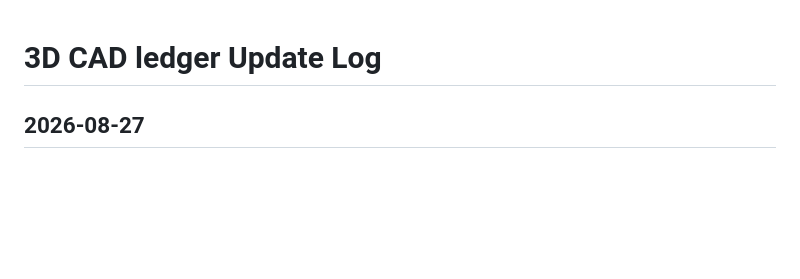
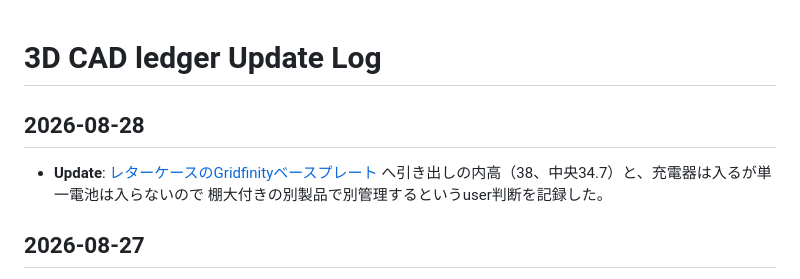
Before and after one commit to miyabisun/3d-cad-data, a Markdown page: ledger/log.md, the part around the change. Drawn GitHub-style; blank space fills up the shorter version.

```diff
--- a/ledger/log.md
+++ b/ledger/log.md
@@ -1,4 +1,10 @@
 # 3D CAD ledger Update Log
+
+## 2026-08-28
+
+- **Update**: [レターケースのGridfinityベースプレート](designs/letter-case-gridfinity.md)
+  へ引き出しの内高（38、中央34.7）と、充電器は入るが単一電池は入らないので
+  棚大付きの別製品で別管理するというuser判断を記録した。
 
 ## 2026-08-27
 
```
Also changed, not shown: ledger/designs/letter-case-gridfinity.md (+16 -0 lines).
